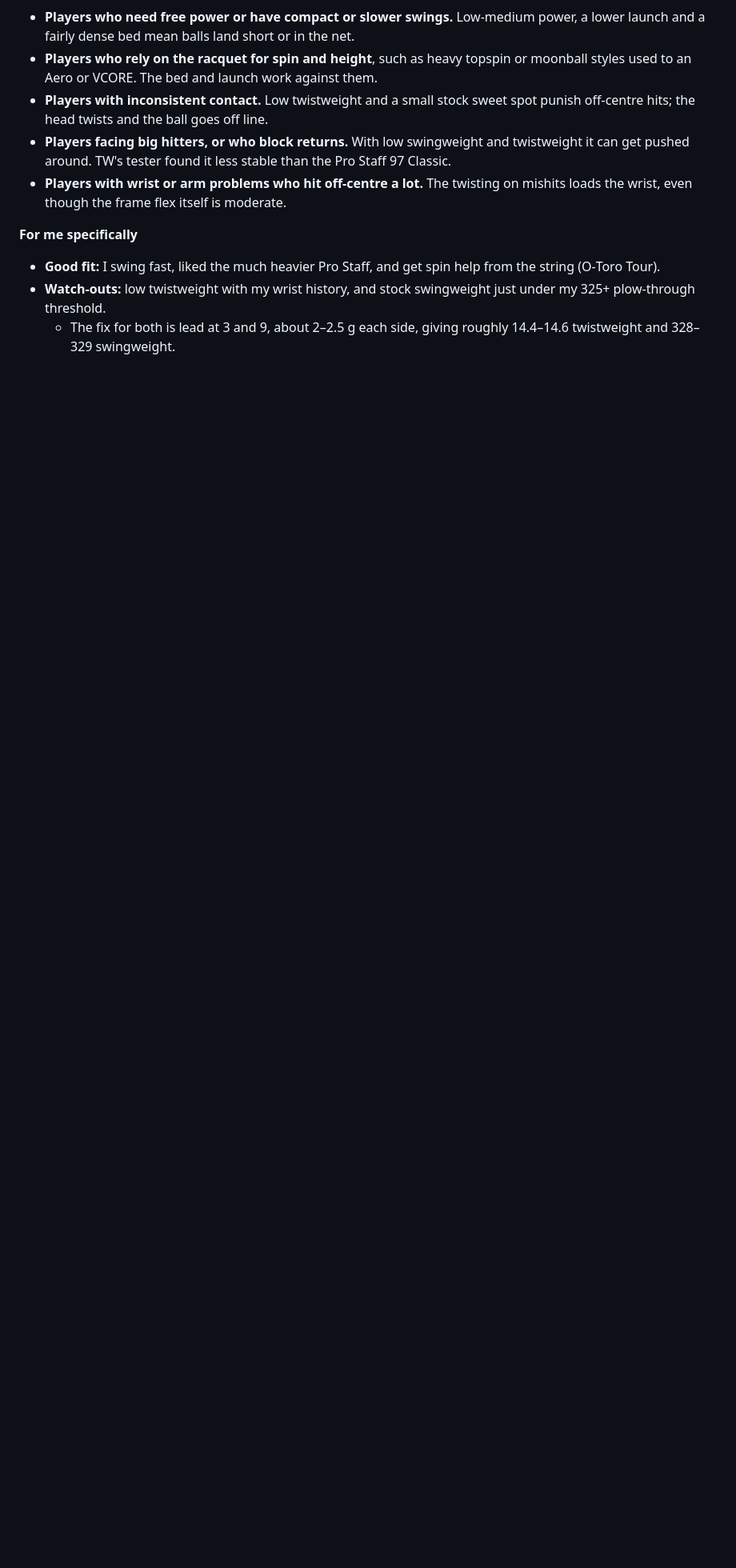
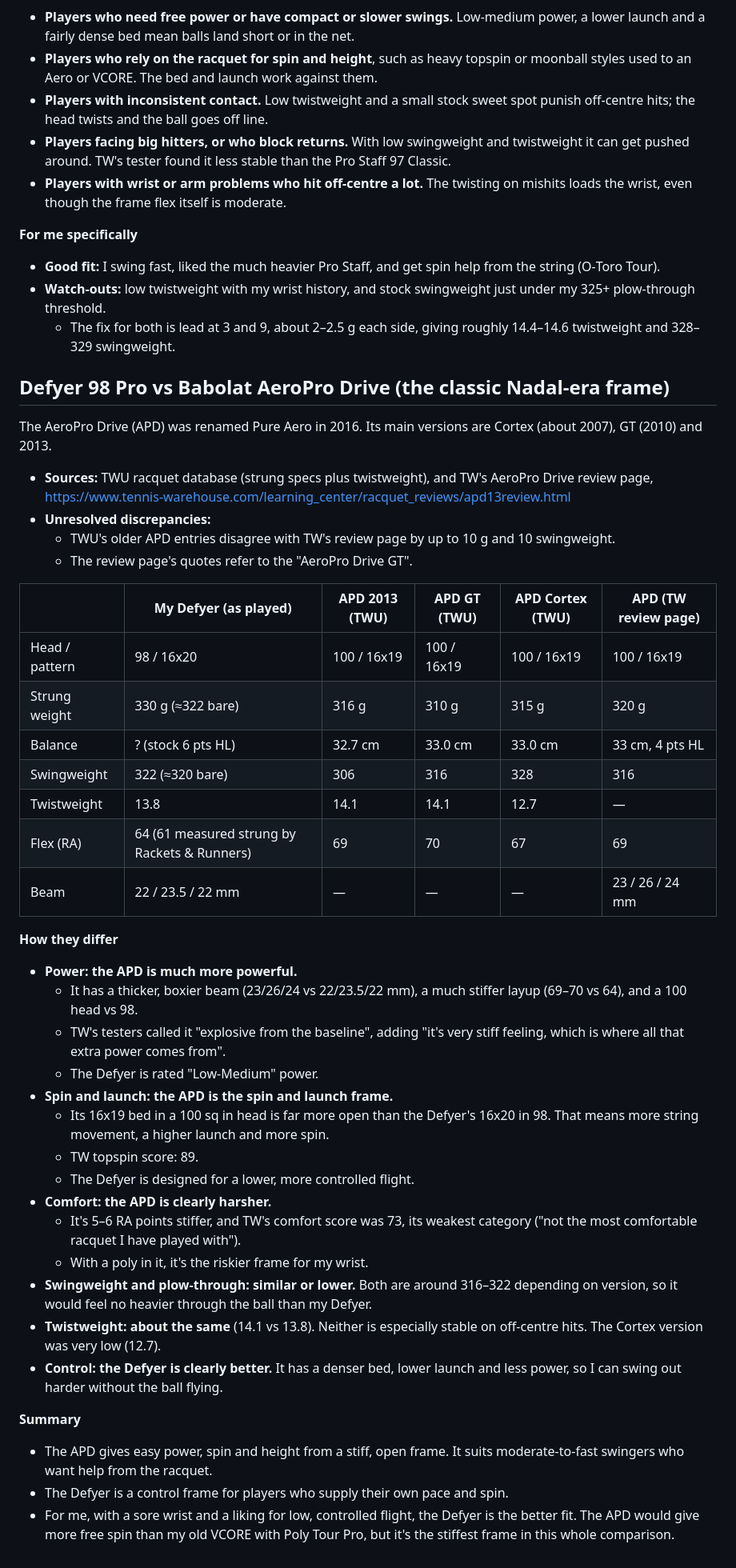
Before and after one commit to mj1618/tennis-strings, a Markdown page: notes/racquet-comparison.md, the part around the change. Shown at 80% size. Drawn GitHub-style; blank space fills up the shorter version.

Commit message:
Notes: compare Defyer 98 Pro with Babolat AeroPro Drive
Co-Authored-By: Claude Opus 5.5 <noreply@anthropic.com>
Claude-Session: https://claude.ai/code/session_01Qq3VDTrjbsH417HiL9pZ2a

```diff
--- a/notes/racquet-comparison.md
+++ b/notes/racquet-comparison.md
@@ -207,3 +207,42 @@ This combines my measured specs, TW/TWU published specs and the reviews collecte
 - **Good fit:** I swing fast, liked the much heavier Pro Staff, and get spin help from the string (O‑Toro Tour).
 - **Watch-outs:** low twistweight with my wrist history, and stock swingweight just under my 325+ plow-through threshold.
   - The fix for both is lead at 3 and 9, about 2–2.5 g each side, giving roughly 14.4–14.6 twistweight and 328–329 swingweight.
+
+## Defyer 98 Pro vs Babolat AeroPro Drive (the classic Nadal-era frame)
+
+The AeroPro Drive (APD) was renamed Pure Aero in 2016. Its main versions are Cortex (about 2007), GT (2010) and 2013.
+- **Sources:** TWU racquet database (strung specs plus twistweight), and TW's AeroPro Drive review page, https://www.tennis-warehouse.com/learning_center/racquet_reviews/apd13review.html
+- **Unresolved discrepancies:**
+  - TWU's older APD entries disagree with TW's review page by up to 10 g and 10 swingweight.
+  - The review page's quotes refer to the "AeroPro Drive GT".
+
+| | **My Defyer (as played)** | APD 2013 (TWU) | APD GT (TWU) | APD Cortex (TWU) | APD (TW review page) |
+|---|---|---|---|---|---|
+| Head / pattern | 98 / 16x20 | 100 / 16x19 | 100 / 16x19 | 100 / 16x19 | 100 / 16x19 |
+| Strung weight | 330 g (≈322 bare) | 316 g | 310 g | 315 g | 320 g |
+| Balance | ? (stock 6 pts HL) | 32.7 cm | 33.0 cm | 33.0 cm | 33 cm, 4 pts HL |
+| Swingweight | 322 (≈320 bare) | 306 | 316 | 328 | 316 |
+| Twistweight | 13.8 | 14.1 | 14.1 | 12.7 | — |
+| Flex (RA) | 64 (61 measured strung by Rackets & Runners) | 69 | 70 | 67 | 69 |
+| Beam | 22 / 23.5 / 22 mm | — | — | — | 23 / 26 / 24 mm |
+
+**How they differ**
+- **Power: the APD is much more powerful.**
+  - It has a thicker, boxier beam (23/26/24 vs 22/23.5/22 mm), a much stiffer layup (69–70 vs 64), and a 100 head vs 98.
+  - TW's testers called it "explosive from the baseline", adding "it's very stiff feeling, which is where all that extra power comes from".
+  - The Defyer is rated "Low-Medium" power.
+- **Spin and launch: the APD is the spin and launch frame.**
+  - Its 16x19 bed in a 100 sq in head is far more open than the Defyer's 16x20 in 98. That means more string movement, a higher launch and more spin.
+  - TW topspin score: 89.
+  - The Defyer is designed for a lower, more controlled flight.
+- **Comfort: the APD is clearly harsher.**
+  - It's 5–6 RA points stiffer, and TW's comfort score was 73, its weakest category ("not the most comfortable racquet I have played with").
+  - With a poly in it, it's the riskier frame for my wrist.
+- **Swingweight and plow-through: similar or lower.** Both are around 316–322 depending on version, so it would feel no heavier through the ball than my Defyer.
+- **Twistweight: about the same** (14.1 vs 13.8). Neither is especially stable on off-centre hits. The Cortex version was very low (12.7).
+- **Control: the Defyer is clearly better.** It has a denser bed, lower launch and less power, so I can swing out harder without the ball flying.
+
+**Summary**
+- The APD gives easy power, spin and height from a stiff, open frame. It suits moderate-to-fast swingers who want help from the racquet.
+- The Defyer is a control frame for players who supply their own pace and spin.
+- For me, with a sore wrist and a liking for low, controlled flight, the Defyer is the better fit. The APD would give more free spin than my old VCORE with Poly Tour Pro, but it's the stiffest frame in this whole comparison.
```
